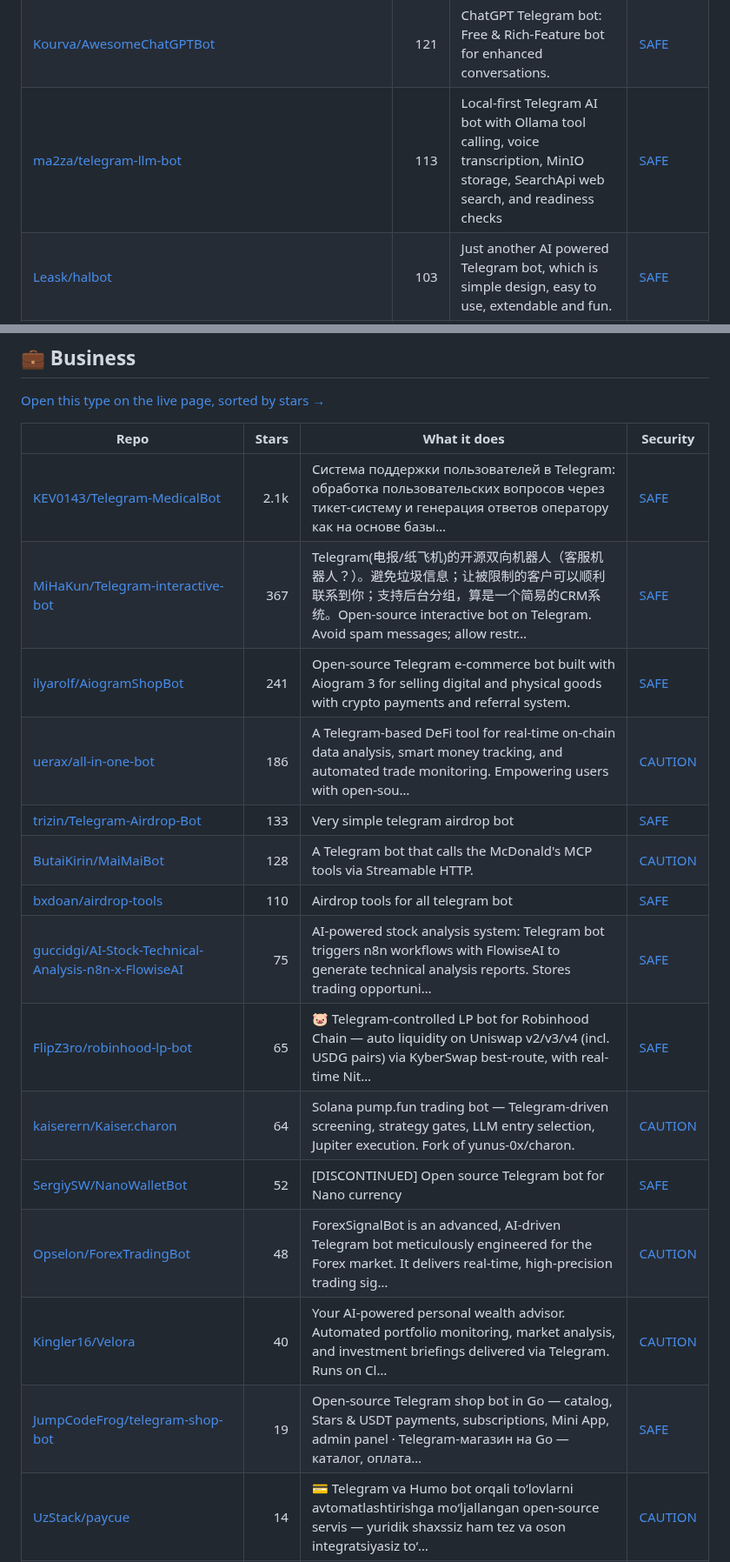
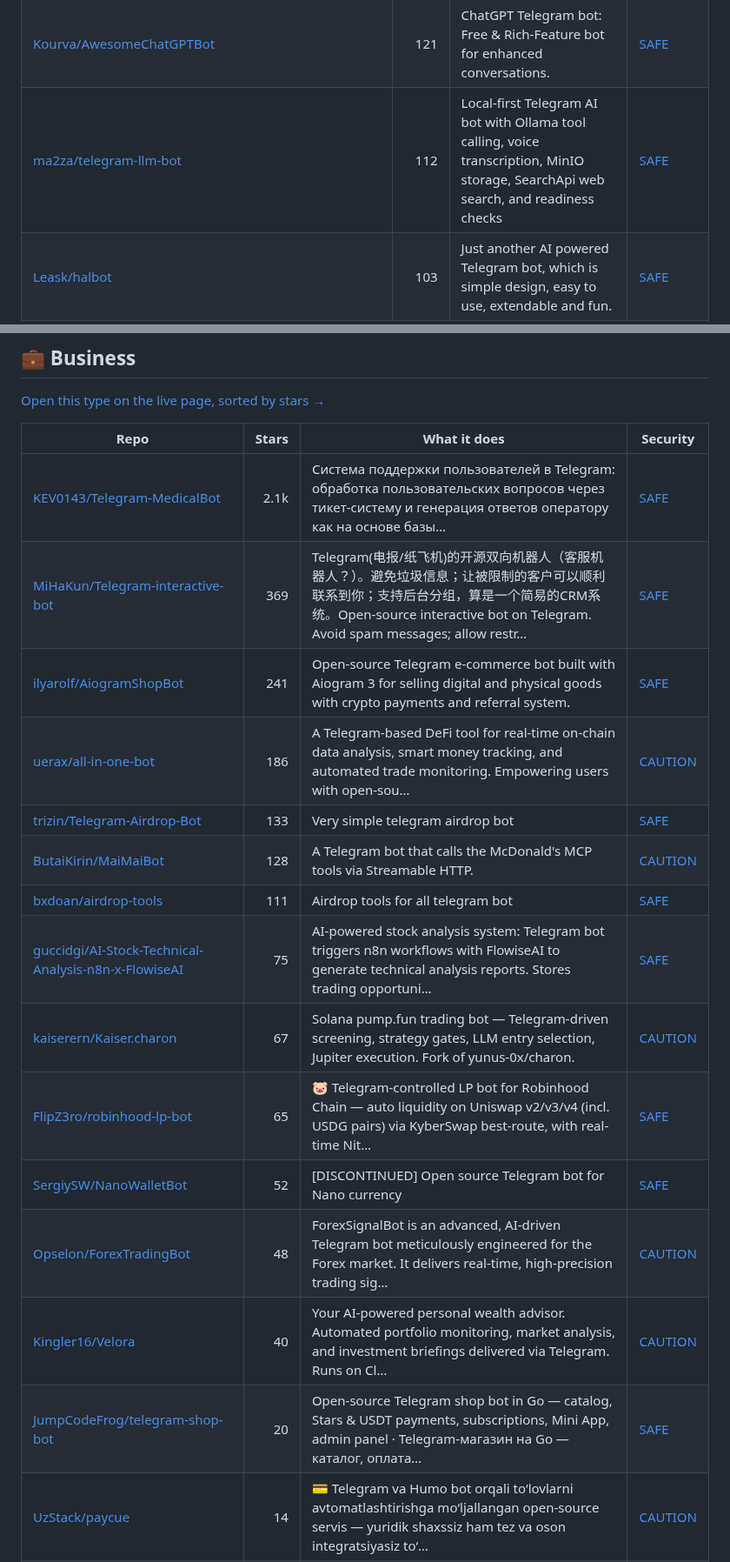
Before and after one commit to zhuyansen/awesome-ai-telegram-bots, a Markdown page: README.md, 2 parts joined by grey strips. Shown at 87% size. Rendered like a GitHub page.

```diff
--- a/README.md
+++ b/README.md
@@ -72,7 +72,7 @@ The questions are answered by a decision model reading each README, not by hand.
 | [kargarisaac/telegram_link_summarizer_agent](https://github.com/kargarisaac/telegram_link_summarizer_agent) | 156 | Agentic Telegram bot that summarizes links (articles, papers, tweets, LinkedIn posts, PDFs) shared in a channel. Instantly provides concise summaries… | [CAUTION](https://agentskillshub.top/skill/kargarisaac/telegram_link_summarizer_agent/?utm_source=github&utm_medium=awesome-list) |
 | [innightwolfsleep/llm_telegram_bot](https://github.com/innightwolfsleep/llm_telegram_bot) | 135 | LLM telegram bot | [SAFE](https://agentskillshub.top/skill/innightwolfsleep/llm_telegram_bot/?utm_source=github&utm_medium=awesome-list) |
 | [Kourva/AwesomeChatGPTBot](https://github.com/Kourva/AwesomeChatGPTBot) | 121 | ChatGPT Telegram bot: Free & Rich-Feature bot for enhanced conversations. | [SAFE](https://agentskillshub.top/skill/Kourva/AwesomeChatGPTBot/?utm_source=github&utm_medium=awesome-list) |
-| [ma2za/telegram-llm-bot](https://github.com/ma2za/telegram-llm-bot) | 113 | Local-first Telegram AI bot with Ollama tool calling, voice transcription, MinIO storage, SearchApi web search, and readiness checks | [SAFE](https://agentskillshub.top/skill/ma2za/telegram-llm-bot/?utm_source=github&utm_medium=awesome-list) |
+| [ma2za/telegram-llm-bot](https://github.com/ma2za/telegram-llm-bot) | 112 | Local-first Telegram AI bot with Ollama tool calling, voice transcription, MinIO storage, SearchApi web search, and readiness checks | [SAFE](https://agentskillshub.top/skill/ma2za/telegram-llm-bot/?utm_source=github&utm_medium=awesome-list) |
 | [Leask/halbot](https://github.com/Leask/halbot) | 103 | Just another AI powered Telegram bot, which is simple design, easy to use, extendable and fun. | [SAFE](https://agentskillshub.top/skill/Leask/halbot/?utm_source=github&utm_medium=awesome-list) |
 | [Hamster-Prime/Smart_Group_Bot](https://github.com/Hamster-Prime/Smart_Group_Bot) | 98 | 基于 LLM 的 Telegram 群聊智能管理机器人 — 智能决策、知识库 RAG、内容审查、贴纸学习、联网搜索、多层记忆架构 | [SAFE](https://agentskillshub.top/skill/Hamster-Prime/Smart_Group_Bot/?utm_source=github&utm_medium=awesome-list) |
 | [htlin222/mini-claw](https://github.com/htlin222/mini-claw) | 93 | Telegram bot for persistent Claude/ChatGPT conversations using Pi agent — zero-cost multi-turn AI sessions with file attachments, shell access, and l… | [SAFE](https://agentskillshub.top/skill/htlin222/mini-claw/?utm_source=github&utm_medium=awesome-list) |
@@ -309,19 +311,19 @@ The questions are answered by a decision model reading each README, not by hand.
 | Repo | Stars | What it does | Security |
 |---|---:|---|---|
 | [KEV0143/Telegram-MedicalBot](https://github.com/KEV0143/Telegram-MedicalBot) | 2.1k | Система поддержки пользователей в Telegram: обработка пользовательских вопросов через тикет-систему и генерация ответов оператору как на основе базы… | [SAFE](https://agentskillshub.top/skill/KEV0143/Telegram-MedicalBot/?utm_source=github&utm_medium=awesome-list) |
-| [MiHaKun/Telegram-interactive-bot](https://github.com/MiHaKun/Telegram-interactive-bot) | 367 | Telegram(电报/纸飞机)的开源双向机器人（客服机器人？）。避免垃圾信息；让被限制的客户可以顺利联系到你；支持后台分组，算是一个简易的CRM系统。Open-source interactive bot on Telegram. Avoid spam messages; allow restr… | [SAFE](https://agentskillshub.top/skill/MiHaKun/Telegram-interactive-bot/?utm_source=github&utm_medium=awesome-list) |
+| [MiHaKun/Telegram-interactive-bot](https://github.com/MiHaKun/Telegram-interactive-bot) | 369 | Telegram(电报/纸飞机)的开源双向机器人（客服机器人？）。避免垃圾信息；让被限制的客户可以顺利联系到你；支持后台分组，算是一个简易的CRM系统。Open-source interactive bot on Telegram. Avoid spam messages; allow restr… | [SAFE](https://agentskillshub.top/skill/MiHaKun/Telegram-interactive-bot/?utm_source=github&utm_medium=awesome-list) |
 | [ilyarolf/AiogramShopBot](https://github.com/ilyarolf/AiogramShopBot) | 241 | Open-source Telegram e-commerce bot built with Aiogram 3 for selling digital and physical goods with crypto payments and referral system. | [SAFE](https://agentskillshub.top/skill/ilyarolf/AiogramShopBot/?utm_source=github&utm_medium=awesome-list) |
 | [uerax/all-in-one-bot](https://github.com/uerax/all-in-one-bot) | 186 | A Telegram-based DeFi tool for real-time on-chain data analysis, smart money tracking, and automated trade monitoring. Empowering users with open-sou… | [CAUTION](https://agentskillshub.top/skill/uerax/all-in-one-bot/?utm_source=github&utm_medium=awesome-list) |
 | [trizin/Telegram-Airdrop-Bot](https://github.com/trizin/Telegram-Airdrop-Bot) | 133 | Very simple telegram airdrop bot | [SAFE](https://agentskillshub.top/skill/trizin/Telegram-Airdrop-Bot/?utm_source=github&utm_medium=awesome-list) |
 | [ButaiKirin/MaiMaiBot](https://github.com/ButaiKirin/MaiMaiBot) | 128 | A Telegram bot that calls the McDonald's MCP tools via Streamable HTTP. | [CAUTION](https://agentskillshub.top/skill/ButaiKirin/MaiMaiBot/?utm_source=github&utm_medium=awesome-list) |
-| [bxdoan/airdrop-tools](https://github.com/bxdoan/airdrop-tools) | 110 | Airdrop tools for all telegram bot | [SAFE](https://agentskillshub.top/skill/bxdoan/airdrop-tools/?utm_source=github&utm_medium=awesome-list) |
+| [bxdoan/airdrop-tools](https://github.com/bxdoan/airdrop-tools) | 111 | Airdrop tools for all telegram bot | [SAFE](https://agentskillshub.top/skill/bxdoan/airdrop-tools/?utm_source=github&utm_medium=awesome-list) |
 | [guccidgi/AI-Stock-Technical-Analysis-n8n-x-FlowiseAI](https://github.com/guccidgi/AI-Stock-Technical-Analysis-n8n-x-FlowiseAI) | 75 | AI-powered stock analysis system: Telegram bot triggers n8n workflows with FlowiseAI to generate technical analysis reports. Stores trading opportuni… | [SAFE](https://agentskillshub.top/skill/guccidgi/AI-Stock-Technical-Analysis-n8n-x-FlowiseAI/?utm_source=github&utm_medium=awesome-list) |
+| [kaiserern/Kaiser.charon](https://github.com/kaiserern/Kaiser.charon) | 67 | Solana pump.fun trading bot — Telegram-driven screening, strategy gates, LLM entry selection, Jupiter execution. Fork of yunus-0x/charon. | [CAUTION](https://agentskillshub.top/skill/kaiserern/Kaiser.charon/?utm_source=github&utm_medium=awesome-list) |
 | [FlipZ3ro/robinhood-lp-bot](https://github.com/FlipZ3ro/robinhood-lp-bot) | 65 | 🐷 Telegram-controlled LP bot for Robinhood Chain — auto liquidity on Uniswap v2/v3/v4 (incl. USDG pairs) via KyberSwap best-route, with real-time Nit… | [SAFE](https://agentskillshub.top/skill/FlipZ3ro/robinhood-lp-bot/?utm_source=github&utm_medium=awesome-list) |
-| [kaiserern/Kaiser.charon](https://github.com/kaiserern/Kaiser.charon) | 64 | Solana pump.fun trading bot — Telegram-driven screening, strategy gates, LLM entry selection, Jupiter execution. Fork of yunus-0x/charon. | [CAUTION](https://agentskillshub.top/skill/kaiserern/Kaiser.charon/?utm_source=github&utm_medium=awesome-list) |
 | [SergiySW/NanoWalletBot](https://github.com/SergiySW/NanoWalletBot) | 52 | [DISCONTINUED] Open source Telegram bot for Nano currency | [SAFE](https://agentskillshub.top/skill/SergiySW/NanoWalletBot/?utm_source=github&utm_medium=awesome-list) |
 | [Opselon/ForexTradingBot](https://github.com/Opselon/ForexTradingBot) | 48 | ForexSignalBot is an advanced, AI-driven Telegram bot meticulously engineered for the Forex market. It delivers real-time, high-precision trading sig… | [CAUTION](https://agentskillshub.top/skill/Opselon/ForexTradingBot/?utm_source=github&utm_medium=awesome-list) |
 | [Kingler16/Velora](https://github.com/Kingler16/Velora) | 40 | Your AI-powered personal wealth advisor. Automated portfolio monitoring, market analysis, and investment briefings delivered via Telegram. Runs on Cl… | [CAUTION](https://agentskillshub.top/skill/Kingler16/Velora/?utm_source=github&utm_medium=awesome-list) |
-| [JumpCodeFrog/telegram-shop-bot](https://github.com/JumpCodeFrog/telegram-shop-bot) | 19 | Open-source Telegram shop bot in Go — catalog, Stars & USDT payments, subscriptions, Mini App, admin panel · Telegram-магазин на Go — каталог, оплата… | [SAFE](https://agentskillshub.top/skill/JumpCodeFrog/telegram-shop-bot/?utm_source=github&utm_medium=awesome-list) |
+| [JumpCodeFrog/telegram-shop-bot](https://github.com/JumpCodeFrog/telegram-shop-bot) | 20 | Open-source Telegram shop bot in Go — catalog, Stars & USDT payments, subscriptions, Mini App, admin panel · Telegram-магазин на Go — каталог, оплата… | [SAFE](https://agentskillshub.top/skill/JumpCodeFrog/telegram-shop-bot/?utm_source=github&utm_medium=awesome-list) |
 | [UzStack/paycue](https://github.com/UzStack/paycue) | 14 | 💳 Telegram va Humo bot orqali to‘lovlarni avtomatlashtirishga mo‘ljallangan open-source servis — yuridik shaxssiz ham tez va oson integratsiyasiz to‘… | [CAUTION](https://agentskillshub.top/skill/UzStack/paycue/?utm_source=github&utm_medium=awesome-list) |
 | [Awaisali36/stock-analysis-telegram-bot](https://github.com/Awaisali36/stock-analysis-telegram-bot) | 13 | 📈 Telegram bot that delivers comprehensive US stock analysis combining real-time technical data, AI-powered news sentiment, and fundamental metrics.… | [SAFE](https://agentskillshub.top/skill/Awaisali36/stock-analysis-telegram-bot/?utm_source=github&utm_medium=awesome-list) |
 | [siriusforex-ai/telegram_signal_copier](https://github.com/siriusforex-ai/telegram_signal_copier) | 11 | Free AI-powered Telegram Signal Copier Bot — Monitors any Telegram signal channel, uses Claude AI to parse signals in any format, and automatically p… | [SAFE](https://agentskillshub.top/skill/siriusforex-ai/telegram_signal_copier/?utm_source=github&utm_medium=awesome-list) |
```
Also changed, not shown: other parts of README.md (+26 -24 lines), README.zh-CN.md (+28 -26 lines), assets/previews/NOTICE.md (+1 -0 lines), assets/previews/HNF-FRN__Reel-watcher-telegram-Agent.gif (added), assets/previews/HNF-FRN__Reel-watcher-telegram-Agent.jpg (added), 2 other files.
